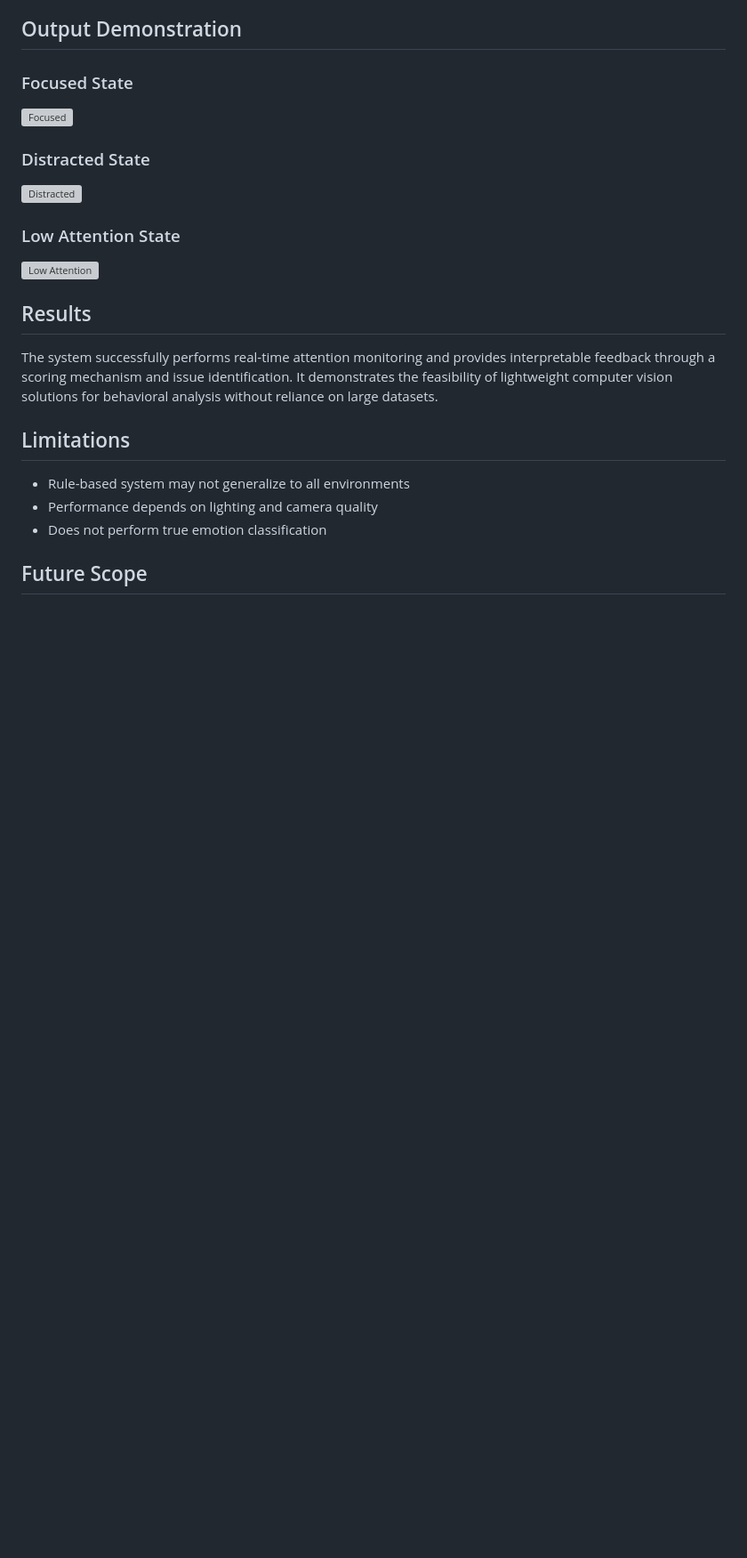
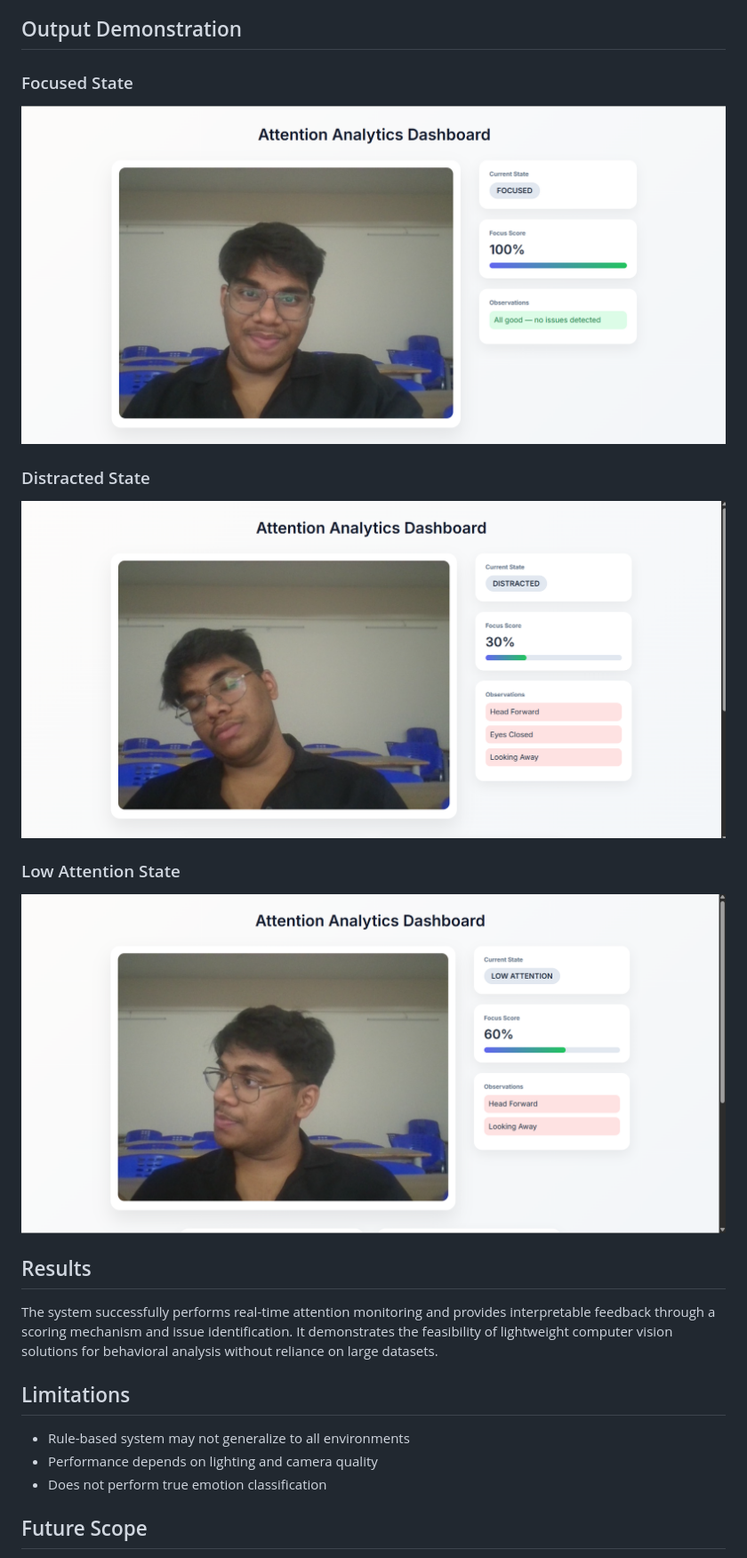
Before and after one commit to tanishhhk/ai_attention_system, a Markdown page: README.md, the part around one of its changes. Shown at 89% size. Rendered like a GitHub page; blank space fills up the shorter version; grey boxes are pictures that could not be loaded.

```diff
--- a/README.md
+++ b/README.md
@@ -121,15 +119,15 @@ Attention System/
 
 ### Focused State
 
-![Focused](outputs/focused.png)
+![Focused](focused.png)
 
 ### Distracted State
 
-![Distracted](outputs/distracted.png)
+![Distracted](distracted.png)
 
 ### Low Attention State
 
-![Low Attention](outputs/low_attention.png)
+![Low Attention](low_attention.png)
 
 ## Results
 
```
Also changed, not shown: other parts of README.md (+0 -2 lines).
